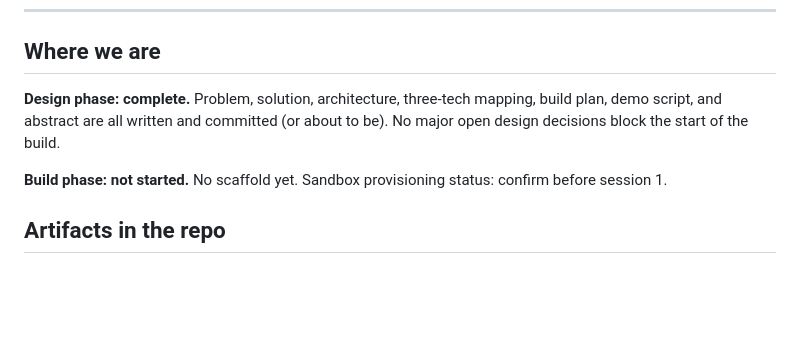
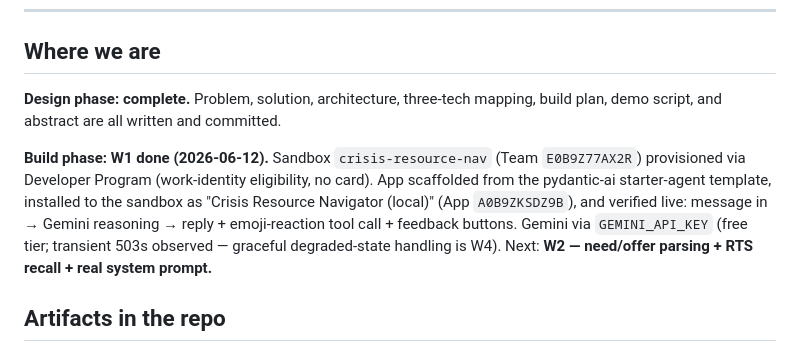
Before and after one commit to jwlai-cloud/crisis_resource_slack_nav, a Markdown page: HANDOFF.md, the part around the change. GitHub-like rendering; blank space fills up the shorter version.

Commit message:
Record W1 completion in HANDOFF
Agent verified live in the crisis-resource-nav sandbox: reply,
emoji-reaction tool call, and feedback buttons all working through
the pydantic-ai + Gemini loop.

Co-Authored-By: Claude Fable 5 <noreply@anthropic.com>

```diff
--- a/HANDOFF.md
+++ b/HANDOFF.md
@@ -20,9 +20,9 @@ Bridge from the design phase (done in chat) into the Claude Code build sessions.
 
 ## Where we are
 
-**Design phase: complete.** Problem, solution, architecture, three-tech mapping, build plan, demo script, and abstract are all written and committed (or about to be). No major open design decisions block the start of the build.
+**Design phase: complete.** Problem, solution, architecture, three-tech mapping, build plan, demo script, and abstract are all written and committed.
 
-**Build phase: not started.** No scaffold yet. Sandbox provisioning status: confirm before session 1.
+**Build phase: W1 done (2026-06-12).** Sandbox `crisis-resource-nav` (Team `E0B9Z77AX2R`) provisioned via Developer Program (work-identity eligibility, no card). App scaffolded from the pydantic-ai starter-agent template, installed to the sandbox as "Crisis Resource Navigator (local)" (App `A0B9ZKSDZ9B`), and verified live: message in → Gemini reasoning → reply + emoji-reaction tool call + feedback buttons. Gemini via `GEMINI_API_KEY` (free tier; transient 503s observed — graceful degraded-state handling is W4). Next: **W2 — need/offer parsing + RTS recall + real system prompt.**
 
 ## Artifacts in the repo
 
```
